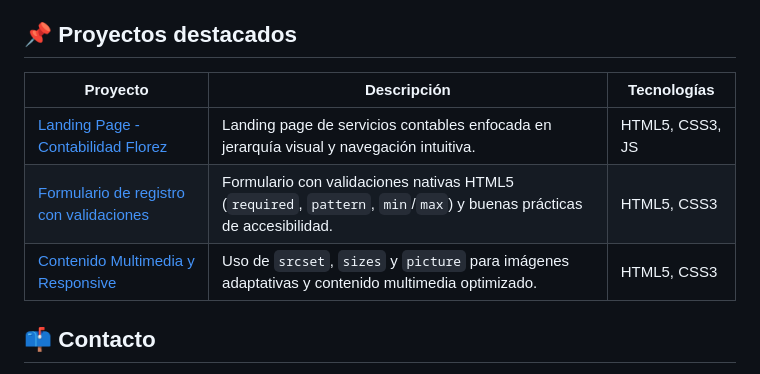
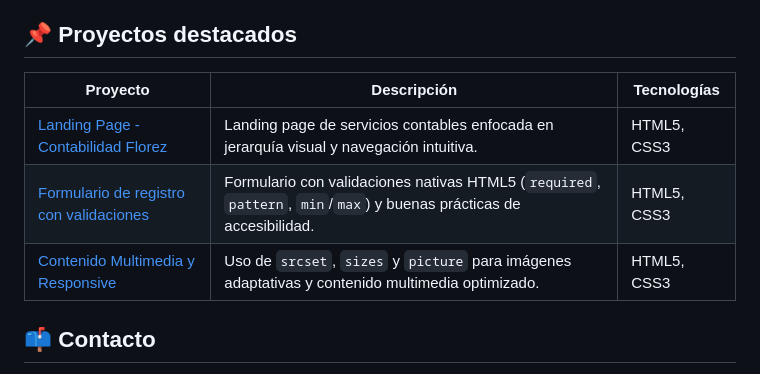
Before and after one commit to alexander404-hz/Portafolio, a Markdown page: README.md, the part around one of its changes. Rendered like a GitHub page.

```diff
--- a/README.md
+++ b/README.md
@@ -69,11 +69,11 @@ No requiere instalación de dependencias ni build steps: es un sitio estático (
 
 ## 📌 Proyectos destacados
 
-| Proyecto | Descripción | Tecnologías |
-|---|---|---|
-| [Landing Page - Contabilidad Florez](https://alexander404-hz.github.io/Landing-Page-Contabilidad/) | Landing page de servicios contables enfocada en jerarquía visual y navegación intuitiva. | HTML5, CSS3, JS |
+| Proyecto                                                                                              | Descripción                                                                                                         | Tecnologías |
+| ----------------------------------------------------------------------------------------------------- | ------------------------------------------------------------------------------------------------------------------- | ----------- |
+| [Landing Page - Contabilidad Florez](https://alexander404-hz.github.io/Landing-Page-Contabilidad/)    | Landing page de servicios contables enfocada en jerarquía visual y navegación intuitiva.                            | HTML5, CSS3 |
 | [Formulario de registro con validaciones](https://alexander404-hz.github.io/Formulario-Validaciones/) | Formulario con validaciones nativas HTML5 (`required`, `pattern`, `min`/`max`) y buenas prácticas de accesibilidad. | HTML5, CSS3 |
-| [Contenido Multimedia y Responsive](https://alexander404-hz.github.io/Informativo-Multimedia/) | Uso de `srcset`, `sizes` y `picture` para imágenes adaptativas y contenido multimedia optimizado. | HTML5, CSS3 |
+| [Contenido Multimedia y Responsive](https://alexander404-hz.github.io/Informativo-Multimedia/)        | Uso de `srcset`, `sizes` y `picture` para imágenes adaptativas y contenido multimedia optimizado.                   | HTML5, CSS3 |
 
 ## 📫 Contacto
 
```
Also changed, not shown: other parts of README.md (+1 -1 lines).
